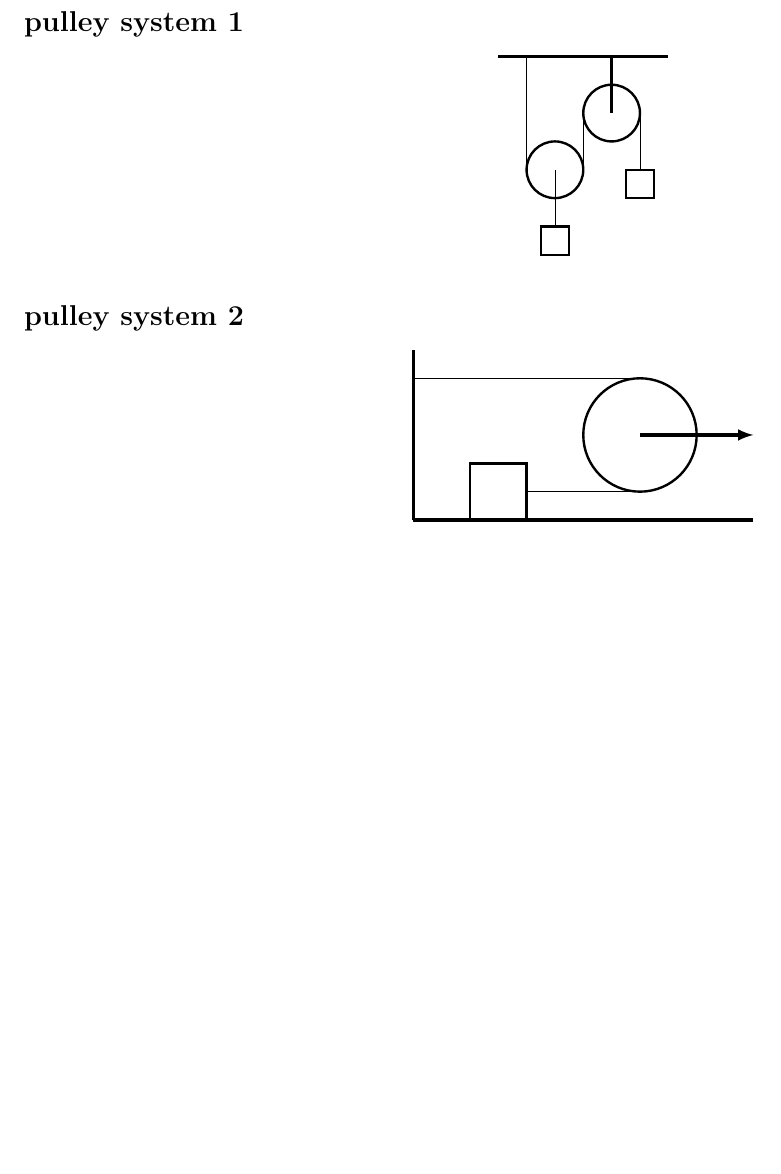
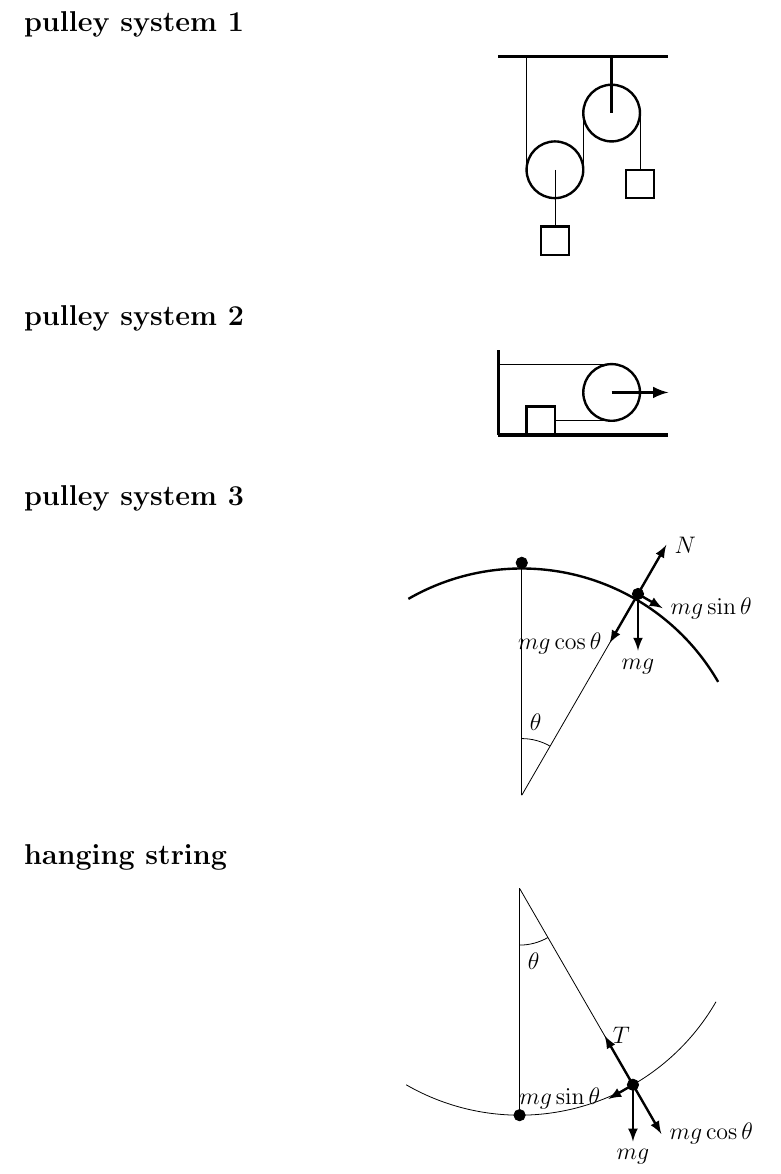
Before and after one commit to badireddibharathi/solutions, a LaTeX document (figures.tex): part of the page, cut so that both start at the same text, the shorter picture padded with empty space. Compiled offline with pdfLaTeX.

Commit message:
freebodydiagrams

```diff
--- a/figures.tex
+++ b/figures.tex
@@ -57,7 +57,7 @@
 \subsection*{pulley system 2}
 
 \begin{center}
-\begin{tikzpicture}[scale=1]
+\begin{tikzpicture}[scale=0.5]
 
 \draw [ultra thick] (0,0) -- (6,0) ;
 \draw [ultra thick] (0,0) -- (0,3) ;
@@ -69,4 +69,55 @@
 \end{tikzpicture}
 \end{center}
 
+\subsection*{pulley system 3}
+
+\begin{center}
+\begin{tikzpicture}[scale=1]
+
+\draw [very thick] (0,4) arc [start angle=90, end angle= 30, radius = 4] ;
+\draw [very thick] (0,4) arc [start angle=90, end angle= 120, radius = 4] ;
+\draw (0,0) -- (0,4) ;
+\draw [fill] (0,4.1) circle [radius=0.1] ;
+\draw [fill] (60:4.1) circle [radius=0.1] ;
+\draw (0,0) -- (60:4) ;
+\draw (0,1) arc [start angle =90, end angle=60,radius=1] ;
+\draw (0,1) node [anchor=south west] {$\theta$} ;
+\draw [very thick,-{latex}] (60:4.1) -- ++(0,-1) ;
+\draw (60:4.1) ++(0,-1) node [anchor=north] {$mg$} ;
+\draw [very thick,-{latex}] (60:4.1) -- ++(-120:1) ;
+\draw (60:4.1) ++(-120:1) node [anchor=east] {$mg\cos\theta$} ;
+\draw [very thick,-{latex}] (60:4.1) -- ++(60:1) ;
+\draw (60:4.1) ++(-30:0.5) node [anchor=west] {$mg\sin\theta$} ;
+\draw [very thick,-{latex}] (60:4.1) -- ++(-30:0.5) ;
+\draw (60:4.1) ++(60:1) node [anchor=west] {$N$} ;
+
+\end{tikzpicture}
+\end{center}
+
+
+\subsection*{hanging string}
+
+\begin{center}
+\begin{tikzpicture}
+
+\draw (0,-4) arc [start angle=-90, end angle= -30, radius = 4] ;
+\draw (0,-4) arc [start angle=-90, end angle= -120, radius = 4] ;
+\draw (0,0) -- (0,-4) ;
+\draw [fill] (0,-4) circle [radius=0.1] ;
+\draw [fill] (-60:4) circle [radius=0.1] ;
+\draw (0,0) -- (-60:4) ;
+\draw (0,-1) arc [start angle =-90, end angle=-60,radius=1] ;
+\draw (0,-1) node [anchor=north west] {$\theta$} ;
+\draw [very thick,-{latex}] (-60:4) -- ++(0,-1) ;
+\draw (-60:4) ++(0,-1) node [anchor=north] {$mg$} ;
+\draw [very thick,-{latex}] (-60:4) -- ++(-150:0.5) ;
+\draw (-60:4) ++(-150:0.5) node [anchor=east] {$mg\sin\theta$} ;
+\draw [very thick,-{latex}] (-60:4) -- ++(-60:1) ;
+\draw (-60:4) ++(-60:1) node [anchor=west] {$mg\cos\theta$} ;
+\draw [very thick,-{latex}] (-60:4) -- ++(120:1) ;
+\draw (-60:4) ++(120:1) node [anchor=west] {$T$} ;
+
+\end{tikzpicture}
+\end{center}
+
 \end{document}
```
